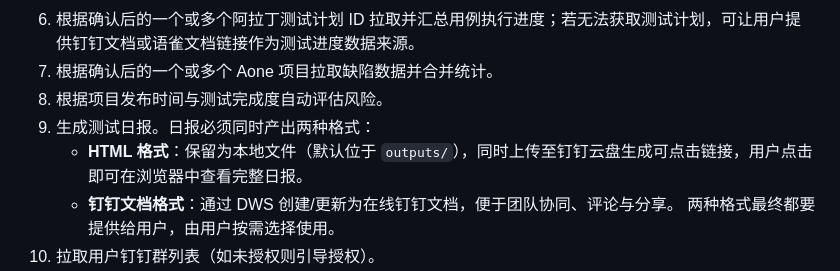
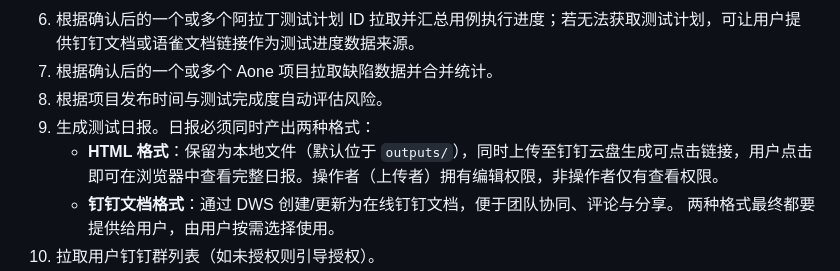
Before and after one commit to bean999212/alibaba_skill, a Markdown page: SKILL.md, the part around the change. GitHub-like rendering.

Commit message:
docs: HTML 云盘链接权限说明——操作者可编辑，非操作者仅查看

```diff
--- a/SKILL.md
+++ b/SKILL.md
@@ -19,7 +19,7 @@ version: 1.5.0
 7. 根据确认后的一个或多个 Aone 项目拉取缺陷数据并合并统计。
 8. 根据项目发布时间与测试完成度自动评估风险。
 9. 生成测试日报。日报必须同时产出两种格式：
-   - **HTML 格式**：保留为本地文件（默认位于 `outputs/`），同时上传至钉钉云盘生成可点击链接，用户点击即可在浏览器中查看完整日报。
+   - **HTML 格式**：保留为本地文件（默认位于 `outputs/`），同时上传至钉钉云盘生成可点击链接，用户点击即可在浏览器中查看完整日报。操作者（上传者）拥有编辑权限，非操作者仅有查看权限。
    - **钉钉文档格式**：通过 DWS 创建/更新为在线钉钉文档，便于团队协同、评论与分享。
    两种格式最终都要提供给用户，由用户按需选择使用。
 10. 拉取用户钉钉群列表（如未授权则引导授权）。
```
